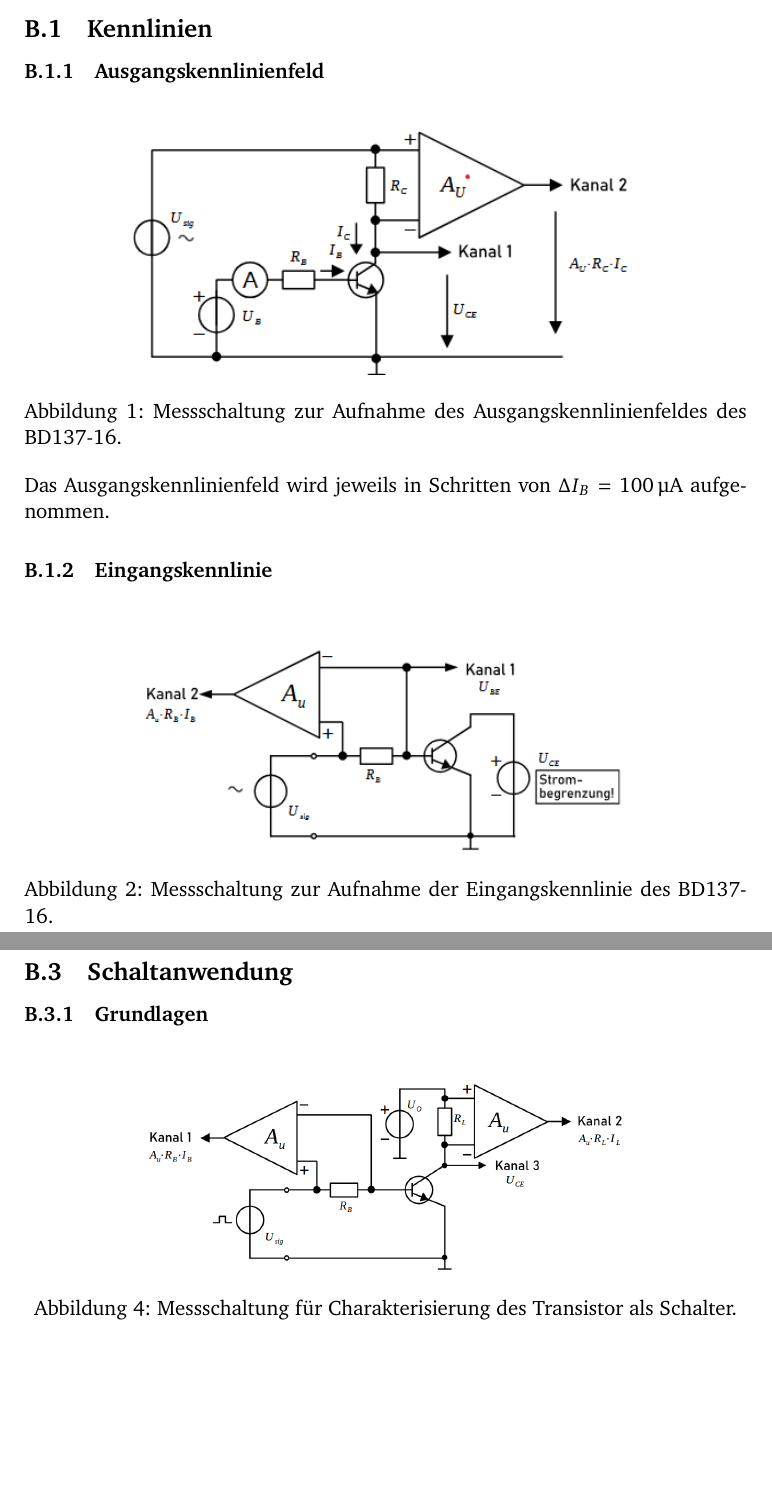
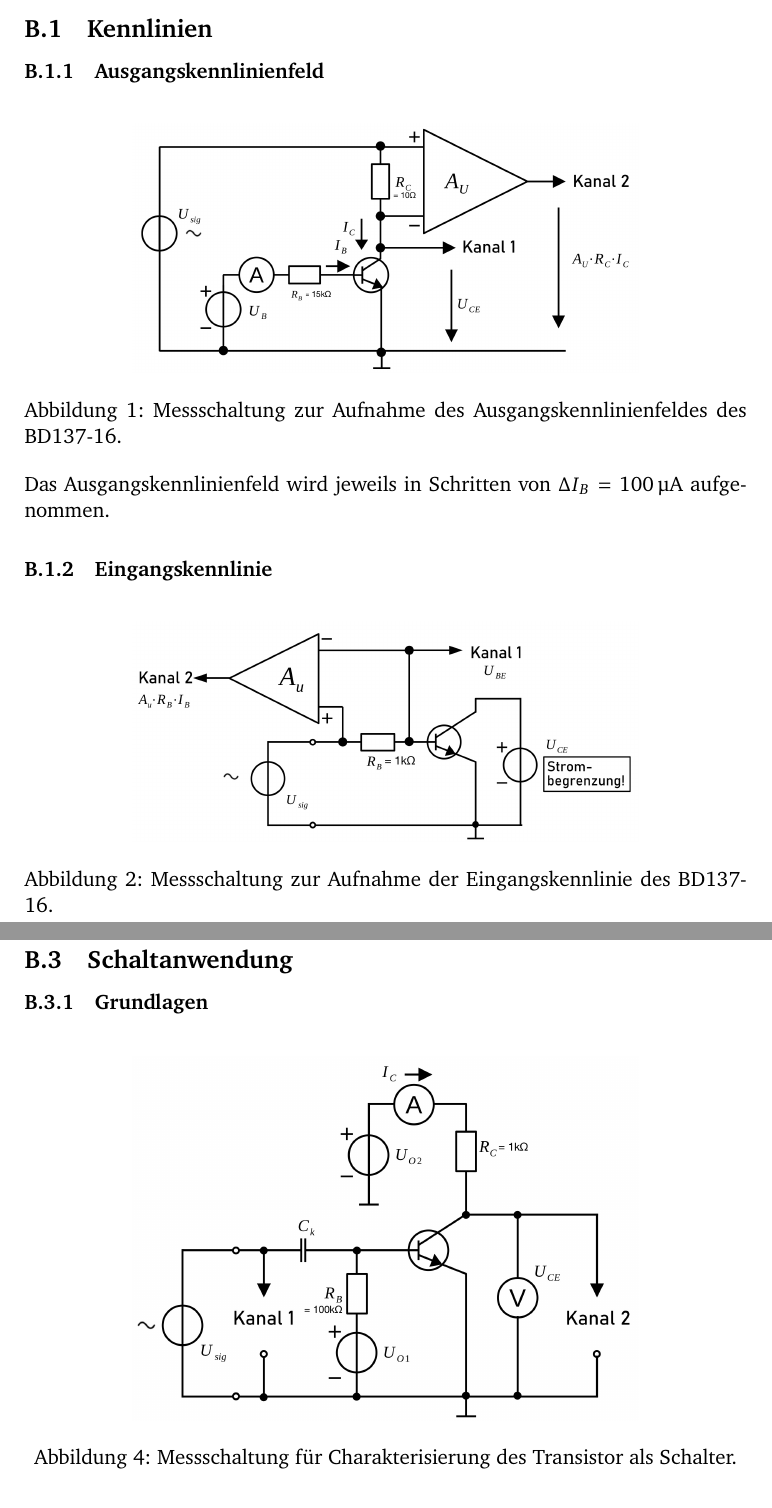
Before and after one commit to GeneralBombe/ProtokollBipolartransistor, a LaTeX document (template.tex): two parts of pages 2 and 4 of 6, joined at a grey line, cut so that both start at the same text, the shorter picture padded with empty space. Compiled offline with pdfLaTeX.

Commit message:
Bilder neu, labels angepasst

```diff
--- a/template.tex
+++ b/template.tex
@@ -126,9 +126,9 @@ Um eine maximale Verstärkungsamplitude zu gewährleisten, sollte $U_{CE\,AP}$ i
 
 \begin{figure}[h]
 	\centering
-	\includegraphics[width=0.7\textwidth]{Figures/Messschaltung1.png}
+	\includegraphics[width=0.7\textwidth]{Figures/Messschaltung B.1.1..png}
 	\caption{Messschaltung zur Aufnahme des Ausgangskennlinienfeldes des BD137-16.}
-	\label{fig:messschaltung1}
+	\label{fig:Messschaltung B.1.1.}
 \end{figure}
 
 Das Ausgangskennlinienfeld wird jeweils in Schritten von $\Delta I_B = \SI{100}{\micro\ampere}$ aufgenommen.
@@ -138,5 +138,5 @@ Das Ausgangskennlinienfeld wird jeweils in Schritten von $\Delta I_B = \SI{100}{
 
 \begin{figure}[h]
 	\centering
-	\includegraphics[width=0.7\textwidth]{Figures/Messschaltung2.png}
+	\includegraphics[width=0.7\textwidth]{Figures/Messschaltung B.1.2..png}
 	\caption{Messschaltung zur Aufnahme der Eingangskennlinie des BD137-16.}
@@ -182,5 +182,5 @@ Dabei ist $f_{gu}$ die Frequenz, bei der die Verstärkung auf $\frac{1}{\sqrt{2}
 \subsubsection{Grundlagen}
 \begin{figure}[H]
 	\centering
-	\includegraphics[width=0.7\textwidth]{Figures/Messschaltung4.png}
+	\includegraphics[width=0.7\textwidth]{Figures/Messschaltung B.2.1..png}
 	\caption{Messschaltung für Charakterisierung des Transistor als Schalter.}
```
Also changed, not shown: Figures/Messschaltung B.1.1..png (added), Figures/Messschaltung B.1.2..png (added), Figures/Messschaltung B.1.4..png (added), Figures/Messschaltung B.2.1..png (added), Figures/Messschaltung B.3.1..png (added), Figures/Messschaltung1.png (deleted), Figures/Messschaltung2.png (deleted), Figures/Messschaltung3.png (deleted), Figures/Messschaltung4.png (deleted), template.tex (8 more changed lines), 1 other file.
